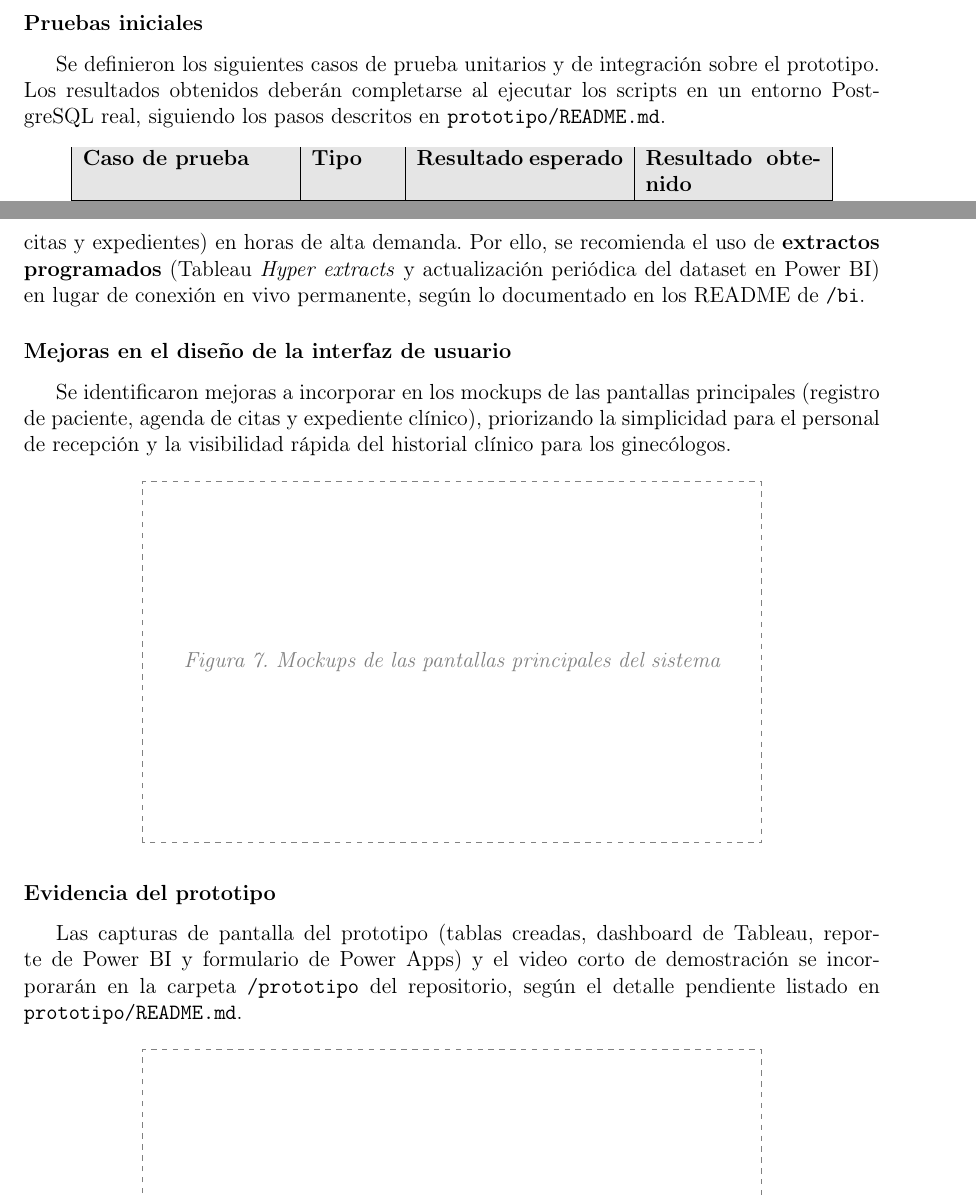
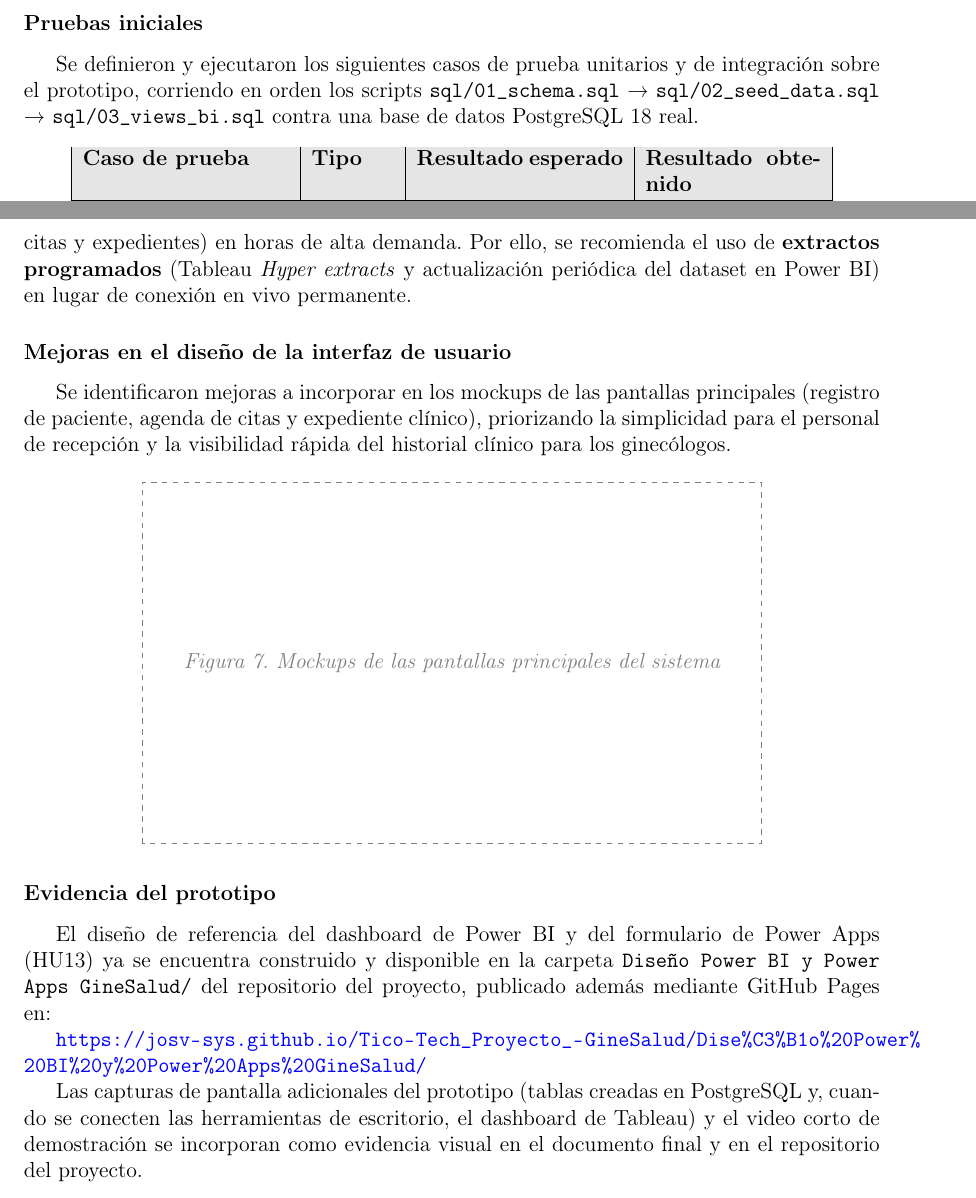
Before and after one commit to josv-sys/Tico-Tech_Proyecto_-GineSalud, a LaTeX document (Proyecto_Analisis_Sistemas.tex): two parts of pages 21 and 22 of 24, joined at a grey line, cut so that both start at the same text. Compiled offline with pdfLaTeX.

Commit message:
Cohesion pass: fix stale repo paths, table numbering, and README
- Forzar \tablename a "Tabla" (evita que babel-spanish imprima "Cuadro",
  lo cual rompia la referencia cruzada con "(Tabla 4)", "(Tabla 8)", etc.)
- Actualizar Introduccion para mencionar Power BI/Power Apps junto con Tableau
- Reemplazar referencias a las carpetas /bi y /prototipo (ya eliminadas del
  repo) por referencias reales a /sql y a la carpeta de diseno
- Enlazar el mockup publicado de Power BI/Power Apps desde la Semana 5
- README: agregar seccion de entregables del profesor, cronograma con
  estado real por semana, y tabla completa de placeholders pendientes

Co-Authored-By: Claude Sonnet 5 <noreply@anthropic.com>

```diff
--- a/Proyecto_Analisis_Sistemas.tex
+++ b/Proyecto_Analisis_Sistemas.tex
@@ -4,6 +4,7 @@
 \usepackage[utf8]{inputenc}
 \usepackage[spanish]{babel}
 \usepackage[T1]{fontenc}
+\renewcommand{\tablename}{Tabla} % fuerza "Tabla N" (algunas variantes de babel-spanish usan "Cuadro")
 \usepackage[margin=2.5cm]{geometry}
 \usepackage{graphicx}
 \usepackage{textcomp}
@@ -817,9 +821,10 @@ CONSTRAINT uq_medico_horario UNIQUE (id_medico, fecha_cita, hora_cita)
 
 \subsubsection*{Pruebas iniciales}
 
-Se definieron los siguientes casos de prueba unitarios y de integración sobre el prototipo.
-Los resultados obtenidos deberán completarse al ejecutar los scripts en un entorno
-PostgreSQL real, siguiendo los pasos descritos en \texttt{prototipo/README.md}.
+Se definieron y ejecutaron los siguientes casos de prueba unitarios y de integración sobre
+el prototipo, corriendo en orden los scripts \texttt{sql/01\_schema.sql} →
+\texttt{sql/02\_seed\_data.sql} → \texttt{sql/03\_views\_bi.sql} contra una base de datos
+PostgreSQL 18 real.
 
 \begin{longtable}{|p{4cm}|p{1.6cm}|p{4cm}|p{3.4cm}|}
 \hline
@@ -854,8 +859,7 @@ de \textit{consulta en vivo} directamente sobre la base de datos operativa, las
 los dashboards podrían competir con las operaciones diarias de la clínica (registro de citas
 y expedientes) en horas de alta demanda. Por ello, se recomienda el uso de
 \textbf{extractos programados} (Tableau \textit{Hyper extracts} y actualización periódica del
-dataset en Power BI) en lugar de conexión en vivo permanente, según lo documentado en los
-README de \texttt{/bi}.
+dataset en Power BI) en lugar de conexión en vivo permanente.
 
 \subsubsection*{Mejoras en el diseño de la interfaz de usuario}
 
@@ -869,10 +873,17 @@ el personal de recepción y la visibilidad rápida del historial clínico para l
 
 \subsubsection*{Evidencia del prototipo}
 
-Las capturas de pantalla del prototipo (tablas creadas, dashboard de Tableau, reporte de
-Power BI y formulario de Power Apps) y el video corto de demostración se incorporarán en
-la carpeta \texttt{/prototipo} del repositorio, según el detalle pendiente listado en
-\texttt{prototipo/README.md}.
+El diseño de referencia del dashboard de Power BI y del formulario de Power Apps (HU13)
+ya se encuentra construido y disponible en la carpeta
+\texttt{Diseño Power BI y Power Apps GineSalud/} del repositorio del proyecto, publicado
+además mediante GitHub Pages en:
+
+\url{https://josv-sys.github.io/Tico-Tech_Proyecto_-GineSalud/Dise%C3%B1o%20Power%20BI%20y%20Power%20Apps%20GineSalud/}
+
+Las capturas de pantalla adicionales del prototipo (tablas creadas en PostgreSQL y, cuando
+se conecten las herramientas de escritorio, el dashboard de Tableau) y el video corto de
+demostración se incorporan como evidencia visual en el documento final y en el
+repositorio del proyecto.
 
 % --- PLACEHOLDER FIGURA 8 ---
 % Reemplazar por: \includegraphics[width=0.9\textwidth]{figura8_captura_prototipo.png}
```
Also changed, not shown: README.md, Proyecto_Analisis_Sistemas.tex (13 more changed lines).
